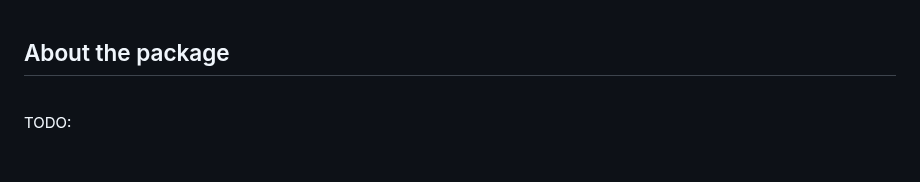
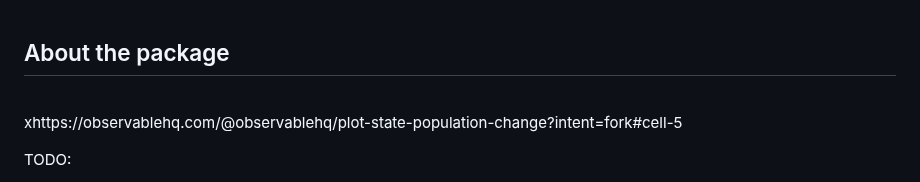
Before and after one commit to yng-me/tsg, a Markdown page: README.md, the part around the change. GitHub-like rendering; blank space fills up the shorter version.

```diff
--- a/README.md
+++ b/README.md
@@ -2,6 +2,8 @@
 ## About the package
 
 <br>
+
+xhttps://observablehq.com/@observablehq/plot-state-population-change?intent=fork#cell-5
 
 TODO:
 
```
